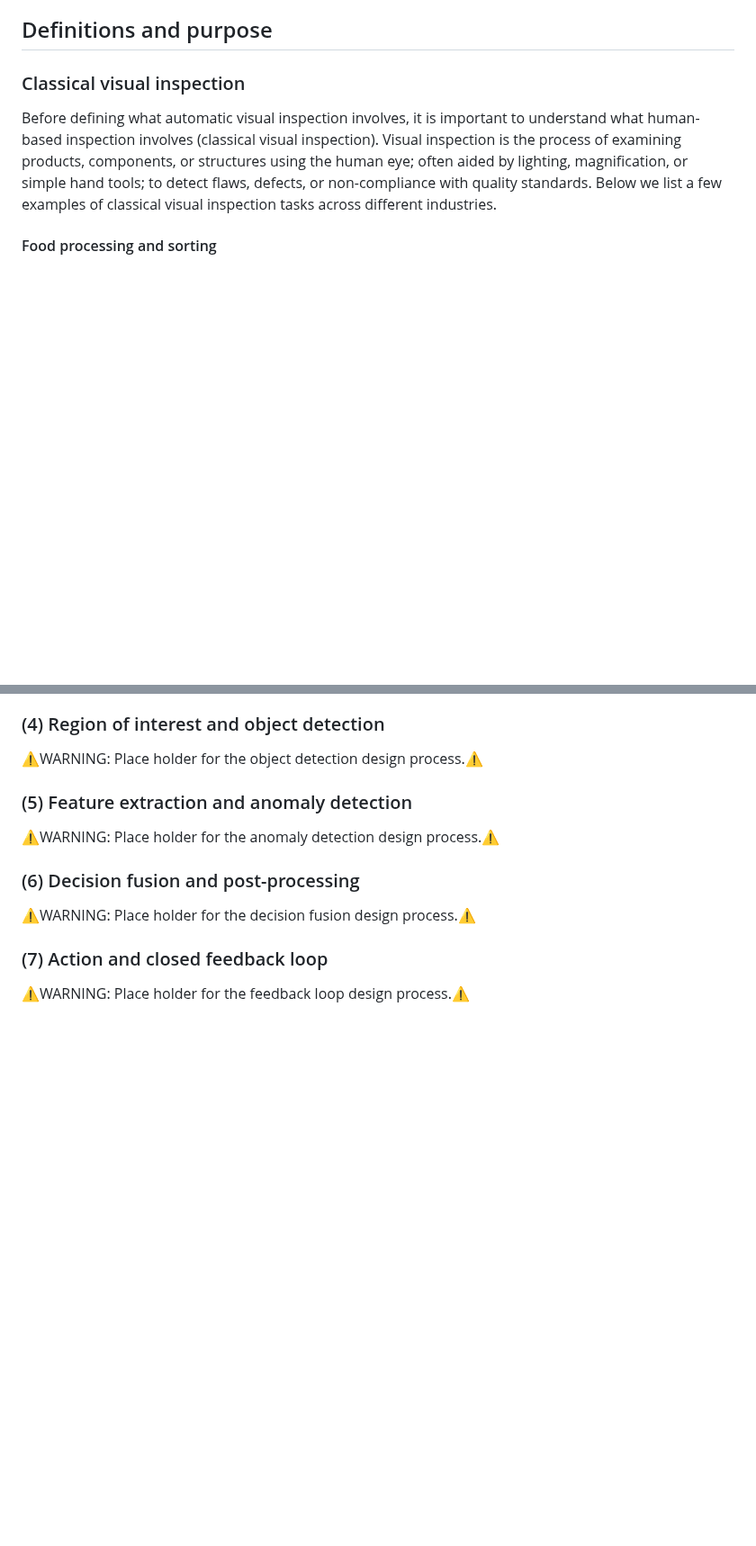
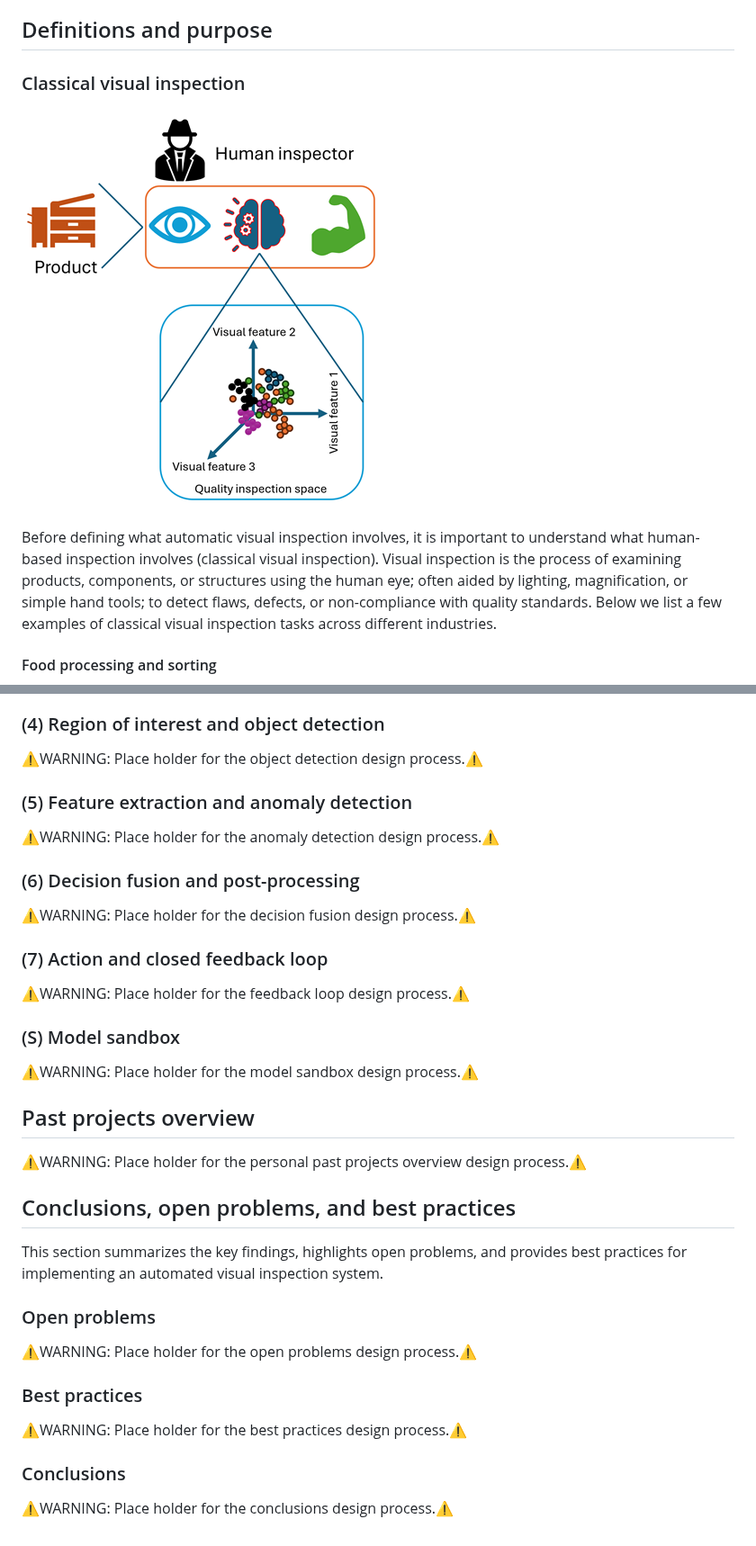
Before and after one commit to bortizj/avi, a Markdown page: avi_document.md, 2 parts joined by grey strips. Shown at 90% size. GitHub-like rendering; pictures changed too: assets/human-inspector.png (added); blank space fills up the shorter version.

```diff
--- a/avi_document.md
+++ b/avi_document.md
@@ -10,6 +9,8 @@ The purpose of this document is to provide an overview of AVI, including its def
 
 ### Classical visual inspection
 
+![human-inspector](assets/human-inspector.png)
+
 Before defining what automatic visual inspection involves, it is important to understand what human-based inspection involves (classical visual inspection). Visual inspection is the process of examining products, components, or structures using the human eye; often aided by lighting, magnification, or simple hand tools; to detect flaws, defects, or non-compliance with quality standards. Below we list a few examples of classical visual inspection tasks across different industries.
 
 #### Food processing and sorting
@@ -115,3 +122,27 @@ The table below summarizes the key differences between manual visual inspection
 ### (7) Action and closed feedback loop
 
 ⚠️WARNING: Place holder for the feedback loop design process.⚠️
+
+### (S) Model sandbox
+
+⚠️WARNING: Place holder for the model sandbox design process.⚠️
+
+## Past projects overview
+
+⚠️WARNING: Place holder for the personal past projects overview design process.⚠️
+
+## Conclusions, open problems, and best practices
+
+This section summarizes the key findings, highlights open problems, and provides best practices for implementing an automated visual inspection system.
+
+### Open problems
+
+⚠️WARNING: Place holder for the open problems design process.⚠️
+
+### Best practices
+
+⚠️WARNING: Place holder for the best practices design process.⚠️
+
+### Conclusions
+
+⚠️WARNING: Place holder for the conclusions design process.⚠️
```
Also changed, not shown: other parts of avi_document.md (+22 -17 lines), assets/avi-inspector.png (added), assets/design-process.png (added), assets/spider-avi.png, assets/structural-inspection.png.
